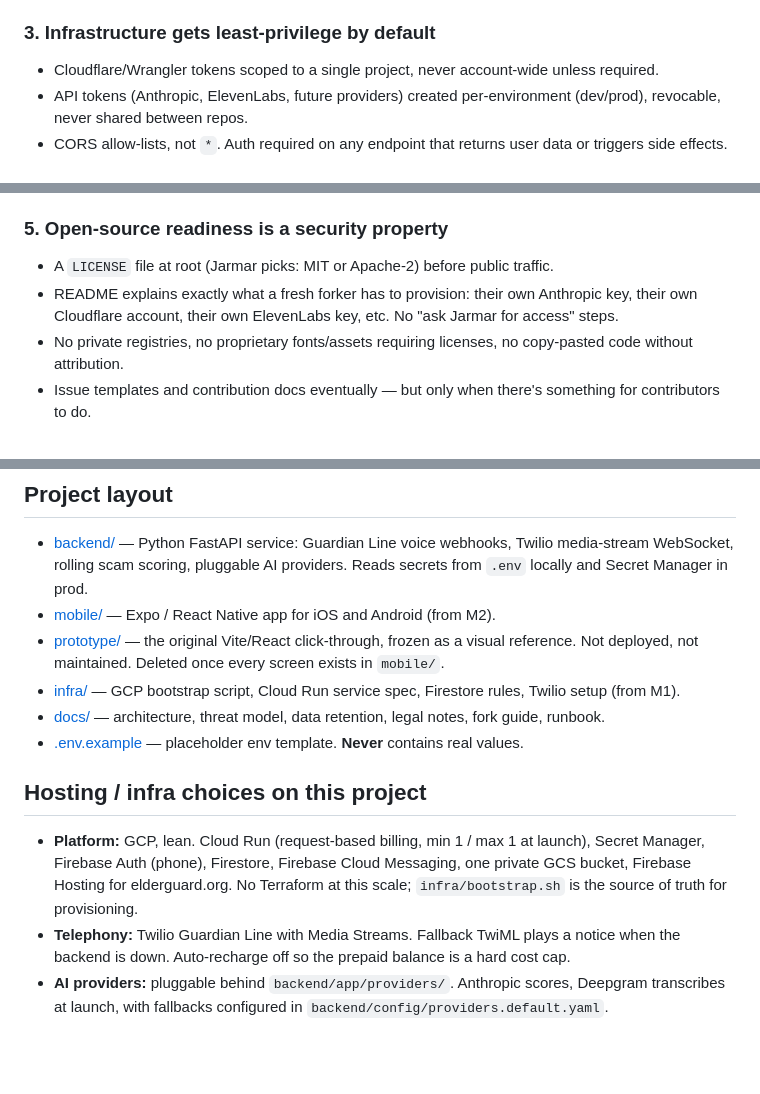
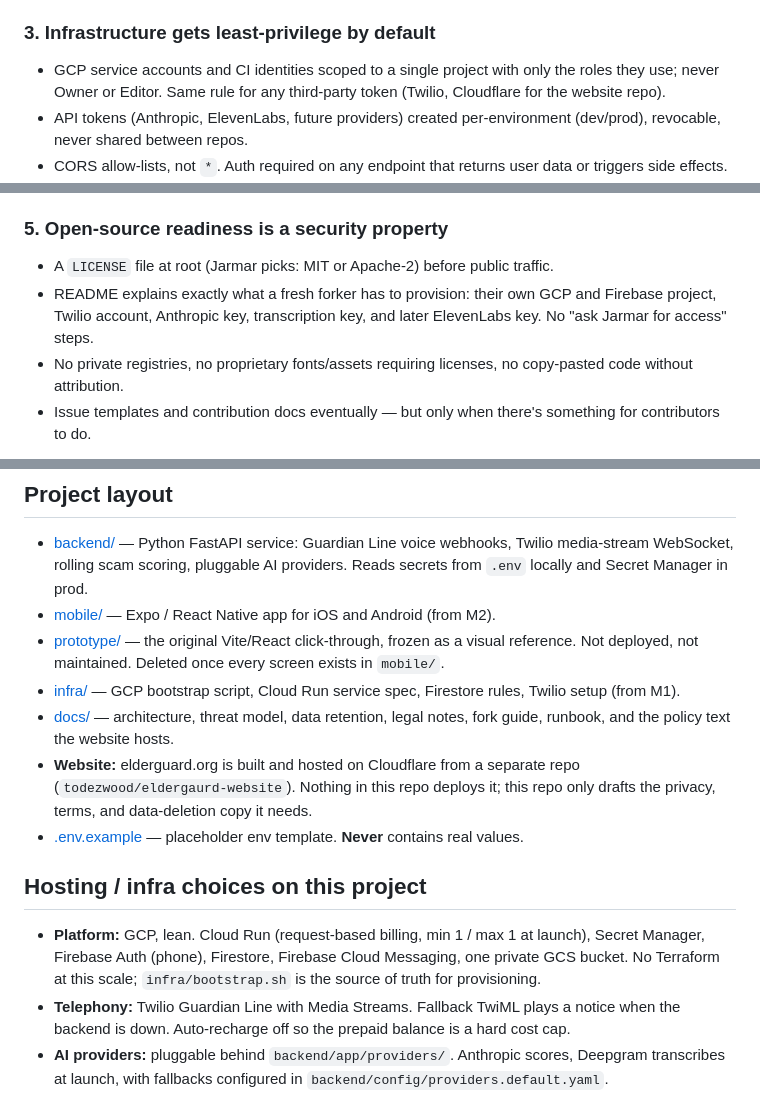
Before and after one commit to getelderguard/ElderGuard, a Markdown page: CLAUDE.md, 3 parts joined by grey strips. Rendered like a GitHub page; blank space fills up the shorter version.

Commit message:
CLAUDE.md: website lives in the separate Cloudflare repo; forker provisions GCP, not Cloudflare
elderguard.org is bought and the site is built on Cloudflare from
todezwood/eldergaurd-website. This repo stays the monorepo for backend,
mobile, infra, and docs, and only drafts the policy copy the site hosts.

Co-Authored-By: Claude Fable 5.1 <noreply@anthropic.com>

```diff
--- a/CLAUDE.md
+++ b/CLAUDE.md
@@ -36,7 +36,7 @@ Stage **specific files by path**, never `git add .` or `git add -A`. Show Jarmar
 
 ### 3. Infrastructure gets least-privilege by default
 
-- Cloudflare/Wrangler tokens scoped to a single project, never account-wide unless required.
+- GCP service accounts and CI identities scoped to a single project with only the roles they use; never Owner or Editor. Same rule for any third-party token (Twilio, Cloudflare for the website repo).
 - API tokens (Anthropic, ElevenLabs, future providers) created per-environment (dev/prod), revocable, never shared between repos.
 - CORS allow-lists, not `*`. Auth required on any endpoint that returns user data or triggers side effects.
 - Rate limiting on any public endpoint, especially anything that triggers paid AI calls.
@@ -58,7 +58,7 @@ When proposing features, name the failure mode. "What does an attacker who contr
 ### 5. Open-source readiness is a security property
 
 - A `LICENSE` file at root (Jarmar picks: MIT or Apache-2) before public traffic.
-- README explains exactly what a fresh forker has to provision: their own Anthropic key, their own Cloudflare account, their own ElevenLabs key, etc. No "ask Jarmar for access" steps.
+- README explains exactly what a fresh forker has to provision: their own GCP and Firebase project, Twilio account, Anthropic key, transcription key, and later ElevenLabs key. No "ask Jarmar for access" steps.
 - No private registries, no proprietary fonts/assets requiring licenses, no copy-pasted code without attribution.
 - Issue templates and contribution docs eventually — but only when there's something for contributors to do.
 
@@ -76,12 +76,13 @@ When proposing features, name the failure mode. "What does an attacker who contr
 - [mobile/](mobile/) — Expo / React Native app for iOS and Android (from M2).
 - [prototype/](prototype/) — the original Vite/React click-through, frozen as a visual reference. Not deployed, not maintained. Deleted once every screen exists in `mobile/`.
 - [infra/](infra/) — GCP bootstrap script, Cloud Run service spec, Firestore rules, Twilio setup (from M1).
-- [docs/](docs/) — architecture, threat model, data retention, legal notes, fork guide, runbook.
+- [docs/](docs/) — architecture, threat model, data retention, legal notes, fork guide, runbook, and the policy text the website hosts.
+- **Website:** elderguard.org is built and hosted on Cloudflare from a separate repo (`todezwood/eldergaurd-website`). Nothing in this repo deploys it; this repo only drafts the privacy, terms, and data-deletion copy it needs.
 - [.env.example](.env.example) — placeholder env template. **Never** contains real values.
 
 ## Hosting / infra choices on this project
 
-- **Platform:** GCP, lean. Cloud Run (request-based billing, min 1 / max 1 at launch), Secret Manager, Firebase Auth (phone), Firestore, Firebase Cloud Messaging, one private GCS bucket, Firebase Hosting for elderguard.org. No Terraform at this scale; `infra/bootstrap.sh` is the source of truth for provisioning.
+- **Platform:** GCP, lean. Cloud Run (request-based billing, min 1 / max 1 at launch), Secret Manager, Firebase Auth (phone), Firestore, Firebase Cloud Messaging, one private GCS bucket. No Terraform at this scale; `infra/bootstrap.sh` is the source of truth for provisioning.
 - **Telephony:** Twilio Guardian Line with Media Streams. Fallback TwiML plays a notice when the backend is down. Auto-recharge off so the prepaid balance is a hard cost cap.
 - **AI providers:** pluggable behind `backend/app/providers/`. Anthropic scores, Deepgram transcribes at launch, with fallbacks configured in `backend/config/providers.default.yaml`. `FAKE_PROVIDERS=1` runs everything with no credentials.
 - **Mobile:** Expo / React Native, one codebase, EAS builds.
```
